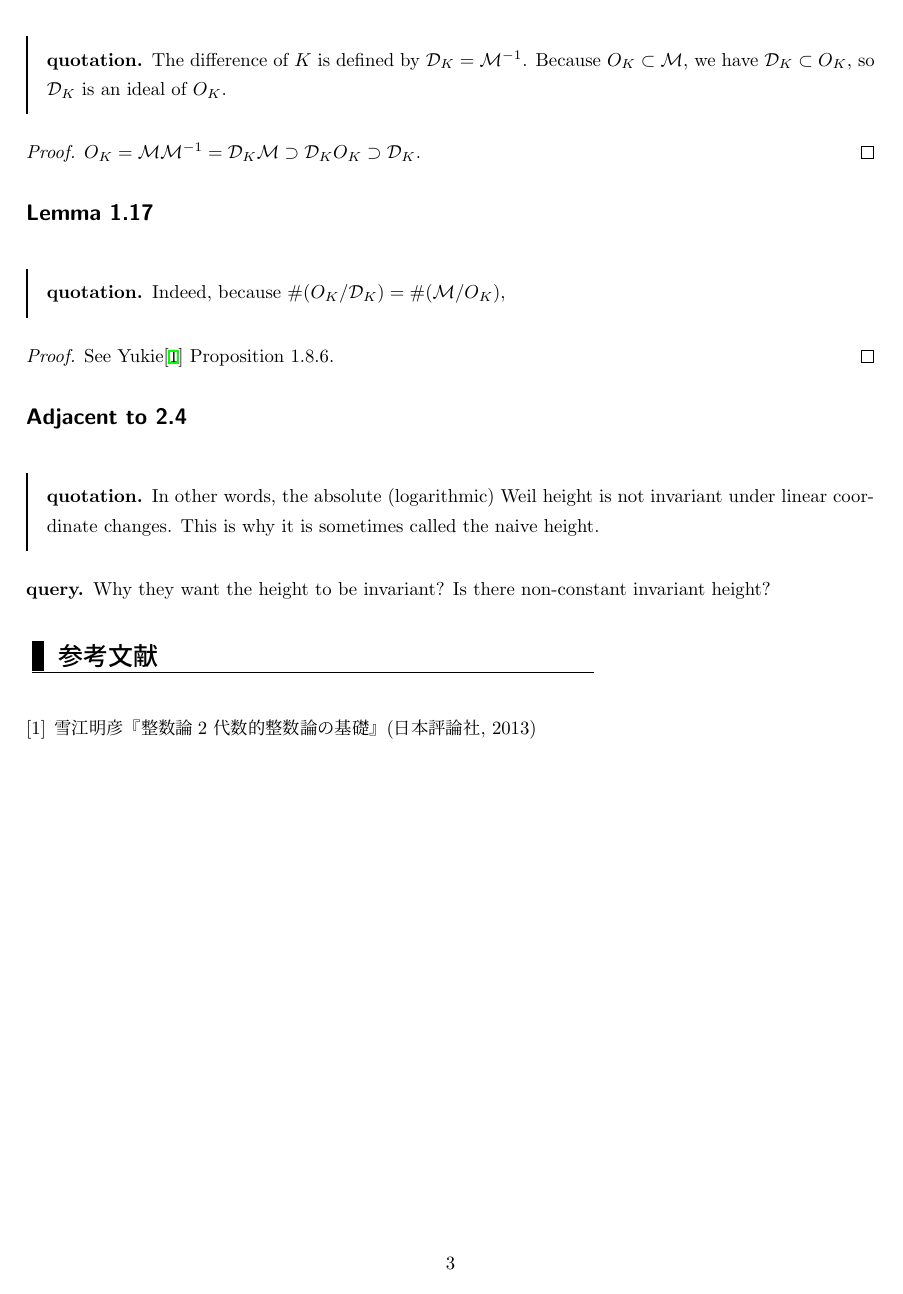
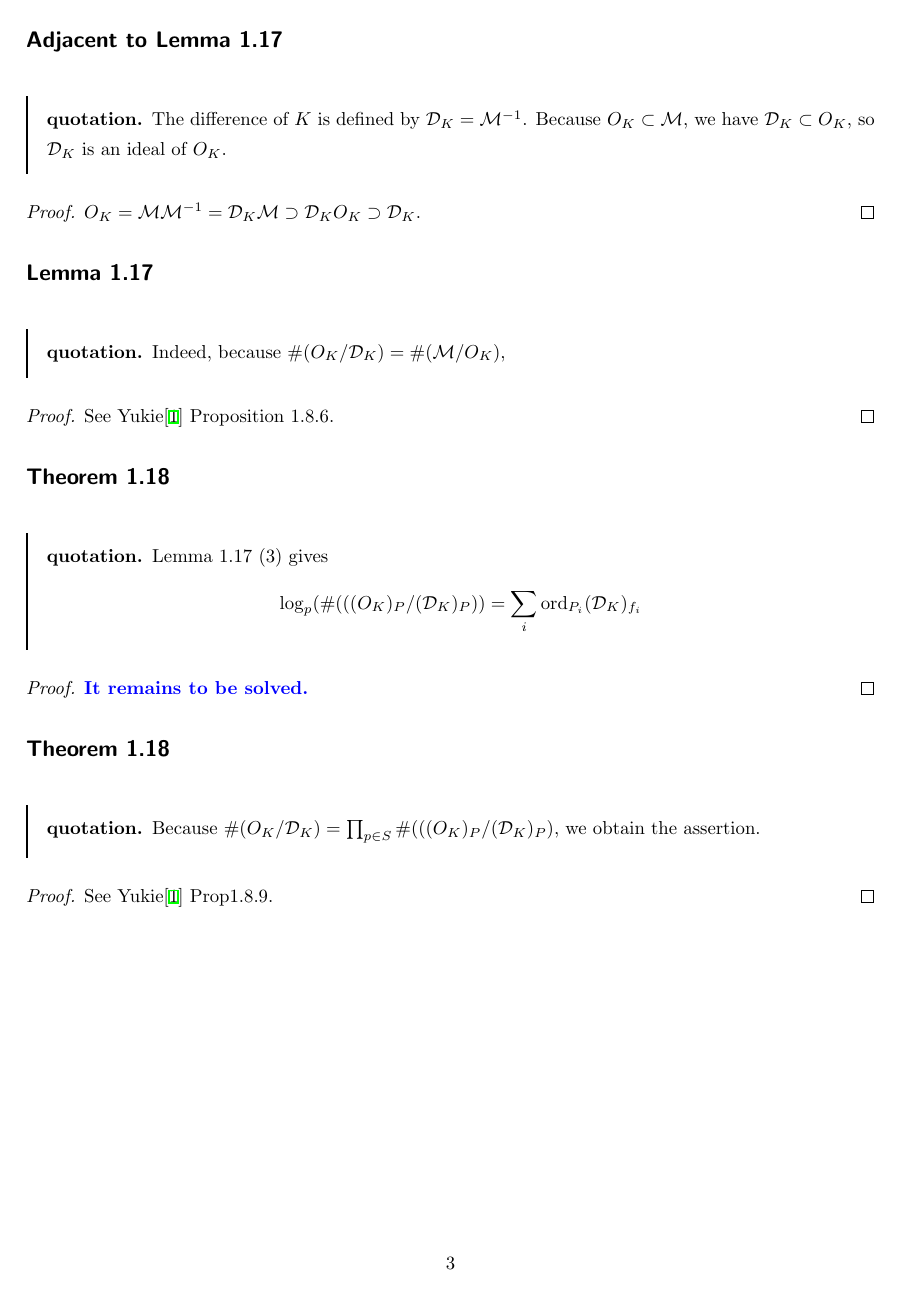
Before and after one commit to Seasawher/Mordell-Faltings, a LaTeX document (dellfal.tex, which reads chapter1.tex): page 4 of 4 before the commit and page 4 of 5 after it. Compiled offline with pLaTeX and dvipdfmx.

Commit message:
Add files via upload

```diff
--- a/chapter1.tex
+++ b/chapter1.tex
@@ -104,12 +104,22 @@ Indeed, because $\#(O_K / \cald_K) = \# (\calm / O_K)$,
 \end{proof}
 
 
+\bfsubsection{Theorem 1.18}
+\barquo{
+Lemma 1.17 (3) gives
+\[
+\log_p (\# ( ( (O_K)_P / (\cald_K)_P ) ) = \sum_i \ord_{P_i} (\cald_K)_{f_i}
+\]
+}
+\begin{proof}
+  \textblue{It remains to be solved.}
+\end{proof}
 
 
-\bfsubsection{Adjacent to 2.4}
+\bfsubsection{Theorem 1.18}
 \barquo{
-In other words, the absolute (logarithmic) Weil height is not invariant under linear coordinate changes. This is why it is sometimes called the naive height.
+Because $\# (O_K / \cald_K) = \prod_{p \in S} \# ( ( (O_K)_P / (\cald_K)_P ) $, we obtain the assertion.
 }
-\begin{que}
-  Why they want the height to be invariant? Is there non-constant invariant height?
-\end{que}
+\begin{proof}
+  See Yukie\cite{雪江N2} Prop1.8.9.
+\end{proof}
--- a/dellfal.tex
+++ b/dellfal.tex
@@ -11,6 +11,9 @@
 
 \input{chapter1.tex}
 
+\newpage
+
+\input{chapter2.tex}
 
 \begin{thebibliography}{1}
 \bibitem{雪江N2} 雪江明彦『整数論2 代数的整数論の基礎』(日本評論社, 2013)
```
Also changed, not shown: chapter2.tex (added, +20 -0 lines), dellfal.pdf, chapter1.tex (4 more changed lines), dellfal.tex (1 more changed lines).
